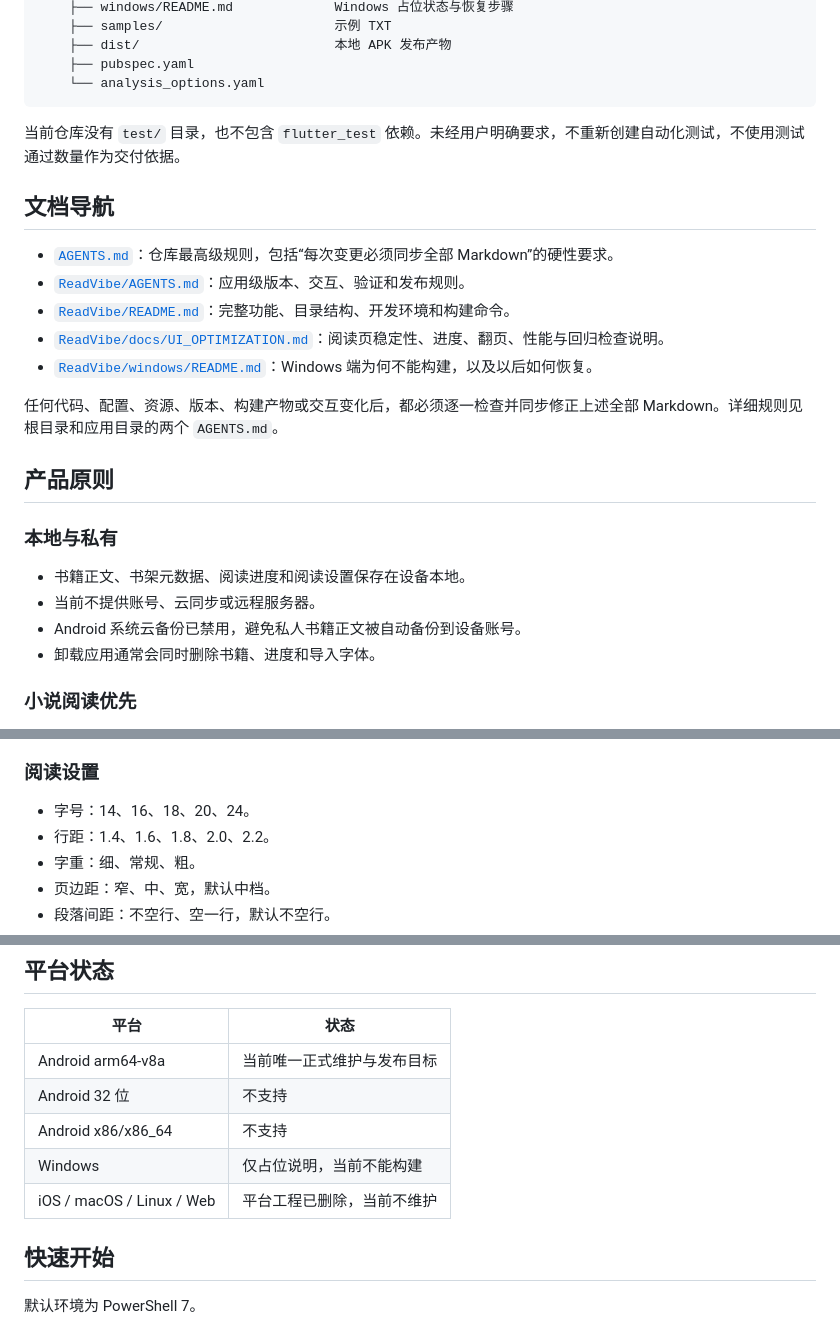
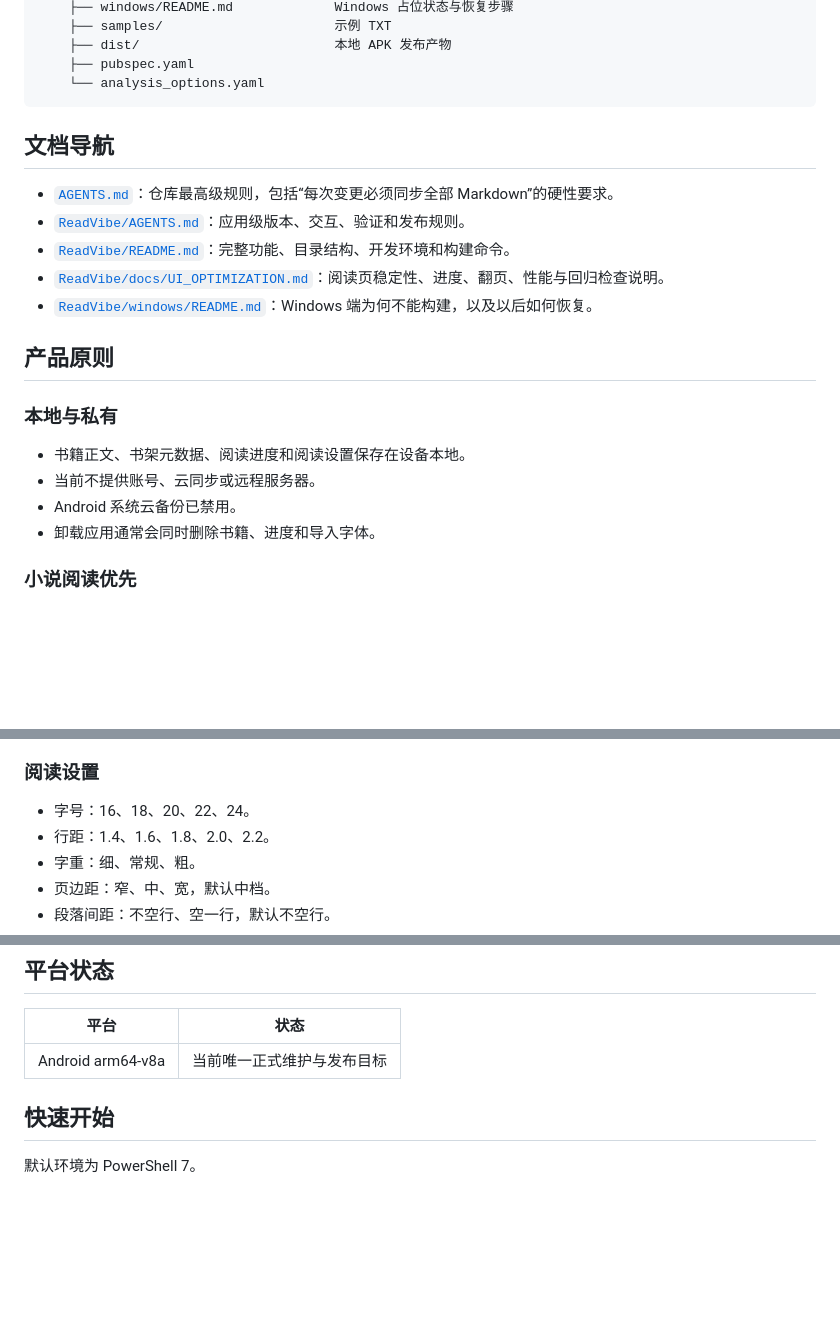
Before and after one commit to BrianHIO-x/ReadVibe, a Markdown page: README.md, 3 parts joined by grey strips. Rendered like a GitHub page; blank space fills up the shorter version.

Commit message:
Update README.md with project status and requirements
Removed sections about test directory and automated testing requirements. Updated font size options and clarified the status of ReadVibe.

````diff
--- a/README.md
+++ b/README.md
@@ -35,7 +35,6 @@ ReadVibe 是一个使用 Flutter 构建的 Android 本地小说阅读器。它
     └── analysis_options.yaml
 ```
 
-当前仓库没有 `test/` 目录，也不包含 `flutter_test` 依赖。未经用户明确要求，不重新创建自动化测试，不使用测试通过数量作为交付依据。
 
 ## 文档导航
 
@@ -45,7 +44,6 @@ ReadVibe 是一个使用 Flutter 构建的 Android 本地小说阅读器。它
 - [`ReadVibe/docs/UI_OPTIMIZATION.md`](ReadVibe/docs/UI_OPTIMIZATION.md)：阅读页稳定性、进度、翻页、性能与回归检查说明。
 - [`ReadVibe/windows/README.md`](ReadVibe/windows/README.md)：Windows 端为何不能构建，以及以后如何恢复。
 
-任何代码、配置、资源、版本、构建产物或交互变化后，都必须逐一检查并同步修正上述全部 Markdown。详细规则见根目录和应用目录的两个 `AGENTS.md`。
 
 ## 产品原则
 
@@ -53,7 +51,7 @@ ReadVibe 是一个使用 Flutter 构建的 Android 本地小说阅读器。它
 
 - 书籍正文、书架元数据、阅读进度和阅读设置保存在设备本地。
 - 当前不提供账号、云同步或远程服务器。
-- Android 系统云备份已禁用，避免私人书籍正文被自动备份到设备账号。
+- Android 系统云备份已禁用。
 - 卸载应用通常会同时删除书籍、进度和导入字体。
 
 ### 小说阅读优先
@@ -126,7 +124,7 @@ ReadVibe 是一个使用 Flutter 构建的 Android 本地小说阅读器。它
 
 ### 阅读设置
 
-- 字号：14、16、18、20、24。
+- 字号：16、18、20、22、24。
 - 行距：1.4、1.6、1.8、2.0、2.2。
 - 字重：细、常规、粗。
 - 页边距：窄、中、宽，默认中档。
@@ -155,10 +153,6 @@ ReadVibe 是一个使用 Flutter 构建的 Android 本地小说阅读器。它
 | 平台 | 状态 |
 |---|---|
 | Android arm64-v8a | 当前唯一正式维护与发布目标 |
-| Android 32 位 | 不支持 |
-| Android x86/x86_64 | 不支持 |
-| Windows | 仅占位说明，当前不能构建 |
-| iOS / macOS / Linux / Web | 平台工程已删除，当前不维护 |
 
 ## 快速开始
 
````
Also changed, not shown: other parts of README.md (+1 -1 lines).
